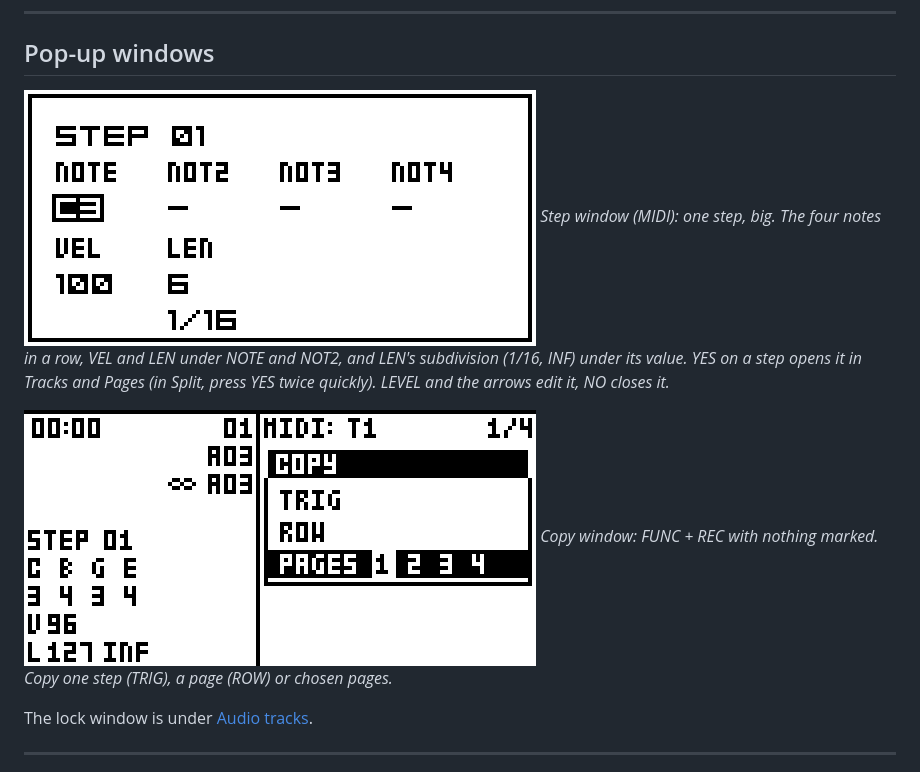
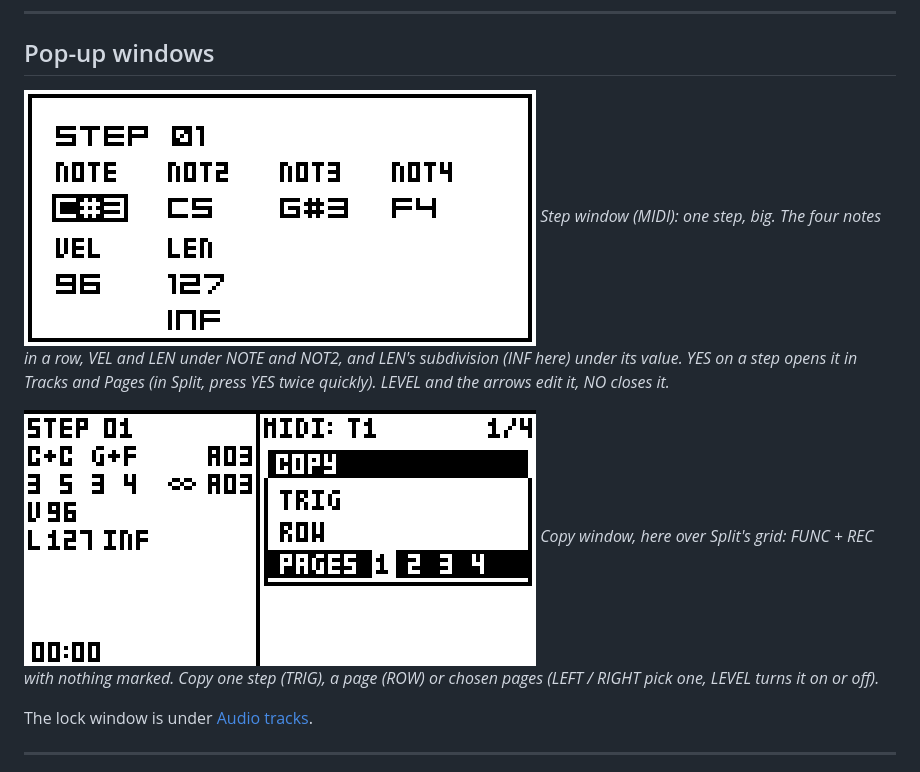
Before and after one commit to Slingdinger/octatrack-step-view, a Markdown page: README.md, the part around the change. Drawn GitHub-style; pictures changed too: docs/screens/copy-window.png, docs/screens/step-window.png.

Commit message:
README: step and copy window screenshots from build 159
Co-Authored-By: Claude Opus 5.5 <noreply@anthropic.com>
Claude-Session: https://claude.ai/code/session_011AXWxtB3Tp8iegSxiTda1G

```diff
--- a/README.md
+++ b/README.md
@@ -286,11 +286,12 @@ trig to lock them on that step (a locked value is highlighted). FUNC + knob chan
 
 ![Step window](docs/screens/step-window.png)
 *Step window (MIDI): one step, big. The four notes in a row, VEL and LEN under NOTE and NOT2, and LEN's
-subdivision (1/16, INF) under its value. YES on a step opens it in Tracks and Pages (in Split, press YES
+subdivision (INF here) under its value. YES on a step opens it in Tracks and Pages (in Split, press YES
 twice quickly). LEVEL and the arrows edit it, NO closes it.*
 
 ![Copy window](docs/screens/copy-window.png)
-*Copy window: FUNC + REC with nothing marked. Copy one step (TRIG), a page (ROW) or chosen pages.*
+*Copy window, here over Split's grid: FUNC + REC with nothing marked. Copy one step (TRIG), a page (ROW)
+or chosen pages (LEFT / RIGHT pick one, LEVEL turns it on or off).*
 
 The lock window is under [Audio tracks](#the-lock-window).
 
```
